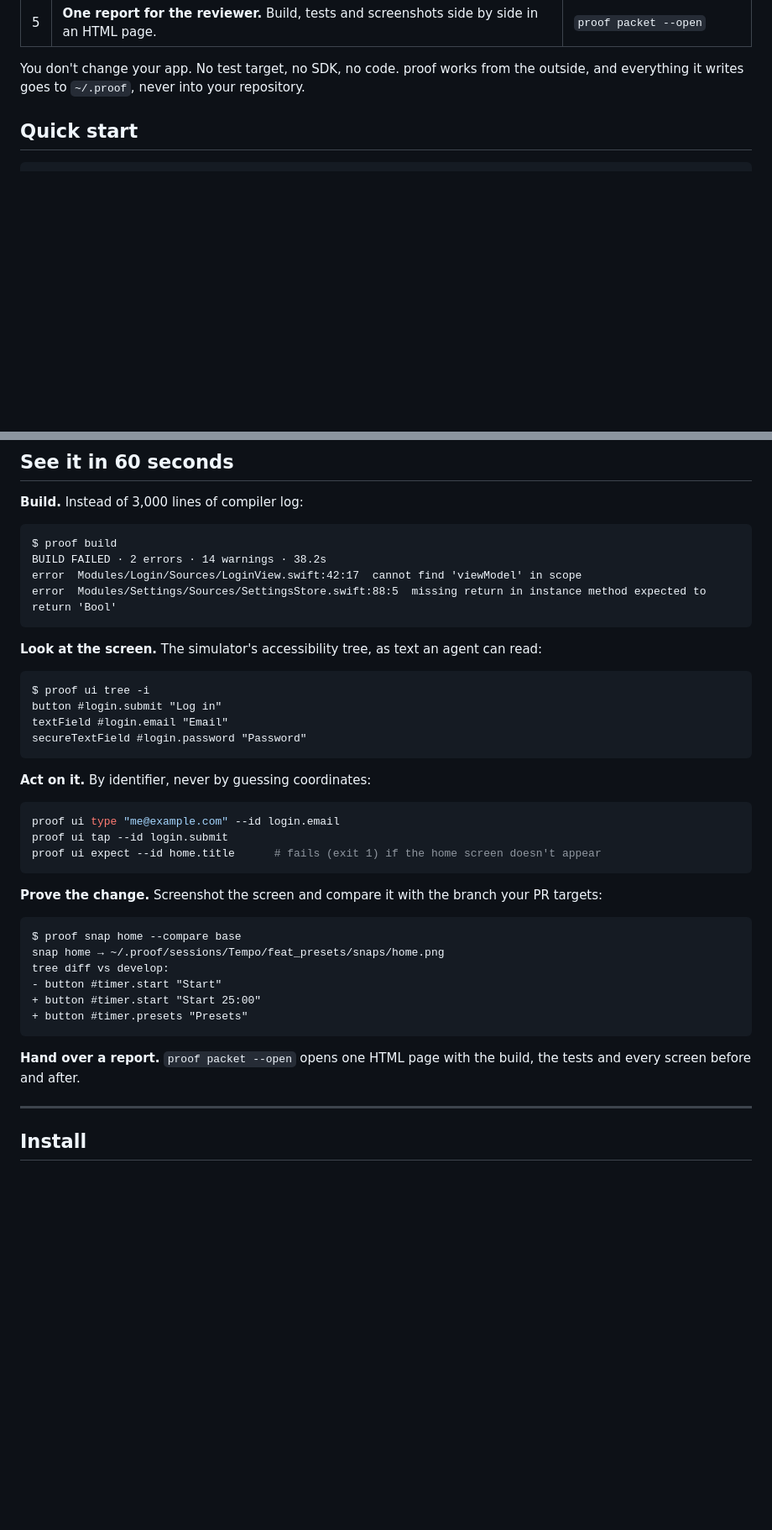
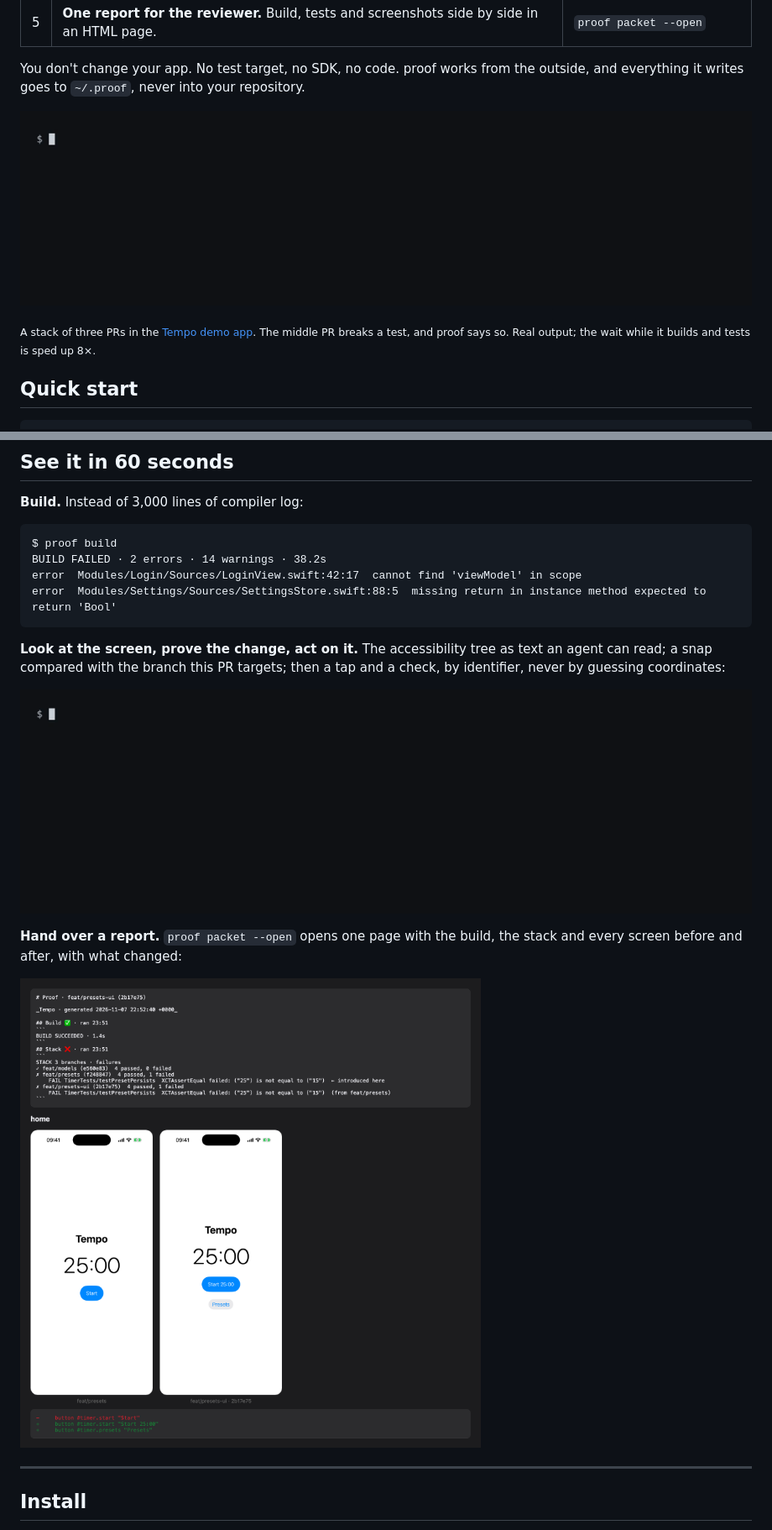
Before and after one commit to carloshmartins/proof, a Markdown page: README.md, 2 parts joined by grey strips. Shown at 84% size. Rendered like a GitHub page; pictures changed too: docs/public/media/report.png (added), docs/public/media/snap.gif (added), docs/public/media/stack.gif (added); blank space fills up the shorter version.

Commit message:
Show proof working: a stack GIF, a snap GIF and the report
The README and the docs site now show real recordings from the Tempo
demo app: proof test --stack finding the PR that broke a test, a snap
compared with the PR's base branch, and the report. They're generated by
make demo-media.

````diff
--- a/README.md
+++ b/README.md
@@ -23,6 +23,11 @@ the simulator, and they often say "done" when the screen is broken.
 
 You don't change your app. No test target, no SDK, no code. proof works from the outside, and everything it
 writes goes to `~/.proof`, never into your repository.
+
+![proof test --stack tests each PR of a stack and marks the one that introduced a failing test](docs/public/media/stack.gif)
+
+<sub>A stack of three PRs in the [Tempo demo app](Examples/Tempo). The middle PR breaks a test, and proof says
+so. Real output; the wait while it builds and tests is sped up 8×.</sub>
 
 ## Quick start
 
@@ -72,36 +77,16 @@ error  Modules/Login/Sources/LoginView.swift:42:17  cannot find 'viewModel' in s
 error  Modules/Settings/Sources/SettingsStore.swift:88:5  missing return in instance method expected to return 'Bool'
 ```
 
-**Look at the screen.** The simulator's accessibility tree, as text an agent can read:
+**Look at the screen, prove the change, act on it.** The accessibility tree as text an agent can read; a
+snap compared with the branch this PR targets; then a tap and a check, by identifier, never by guessing
+coordinates:
 
-```
-$ proof ui tree -i
-button #login.submit "Log in"
-textField #login.email "Email"
-secureTextField #login.password "Password"
-```
+![proof ui tree, proof snap --compare base, proof ui tap and proof ui expect on the Tempo demo app](docs/public/media/snap.gif)
 
-**Act on it.** By identifier, never by guessing coordinates:
+**Hand over a report.** `proof packet --open` opens one page with the build, the stack and every screen
+before and after, with what changed:
 
-```sh
-proof ui type "me@example.com" --id login.email
-proof ui tap --id login.submit
-proof ui expect --id home.title      # fails (exit 1) if the home screen doesn't appear
-```
-
-**Prove the change.** Screenshot the screen and compare it with the branch your PR targets:
-
-```
-$ proof snap home --compare base
-snap home → ~/.proof/sessions/Tempo/feat_presets/snaps/home.png
-tree diff vs develop:
-- button #timer.start "Start"
-+ button #timer.start "Start 25:00"
-+ button #timer.presets "Presets"
-```
-
-**Hand over a report.** `proof packet --open` opens one HTML page with the build, the tests and every
-screen before and after.
+<img src="docs/public/media/report.png" alt="The proof report: stack results, the home screen on feat/presets and feat/presets-ui side by side, and the tree diff" width="720">
 
 ---
 
````
Also changed, not shown: 5 other files.
